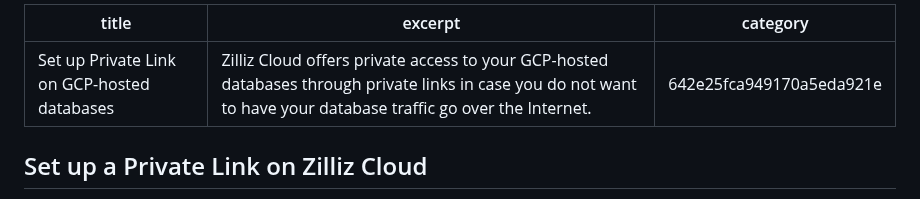
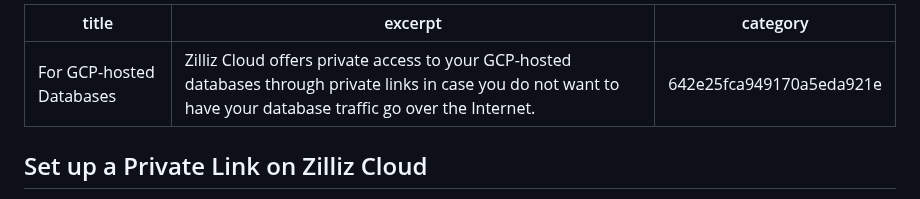
Before and after one commit to islasola/mockdoc, a Markdown page: docs/setup_private_link-gcp.md, the part around the change. Drawn GitHub-style.

```diff
--- a/docs/setup_private_link-gcp.md
+++ b/docs/setup_private_link-gcp.md
@@ -1,5 +1,5 @@
 ---
-title: Set up Private Link on GCP-hosted databases
+title: For GCP-hosted Databases
 excerpt: Zilliz Cloud offers private access to your GCP-hosted databases through private links in case you do not want to have your database traffic go over the Internet.
 category: 642e25fca949170a5eda921e
 ---
```
Also changed, not shown: docs/setup_private_link-aws.md (+1 -1 lines).
